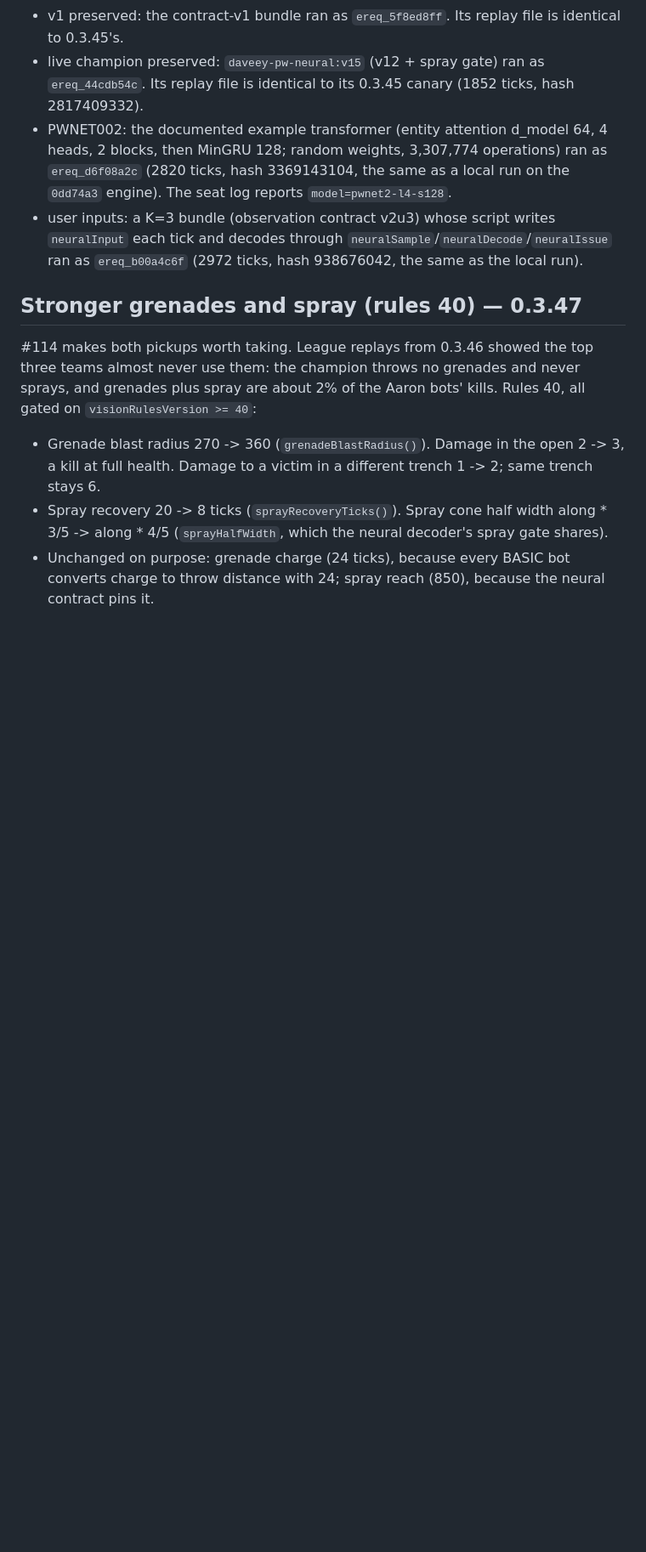
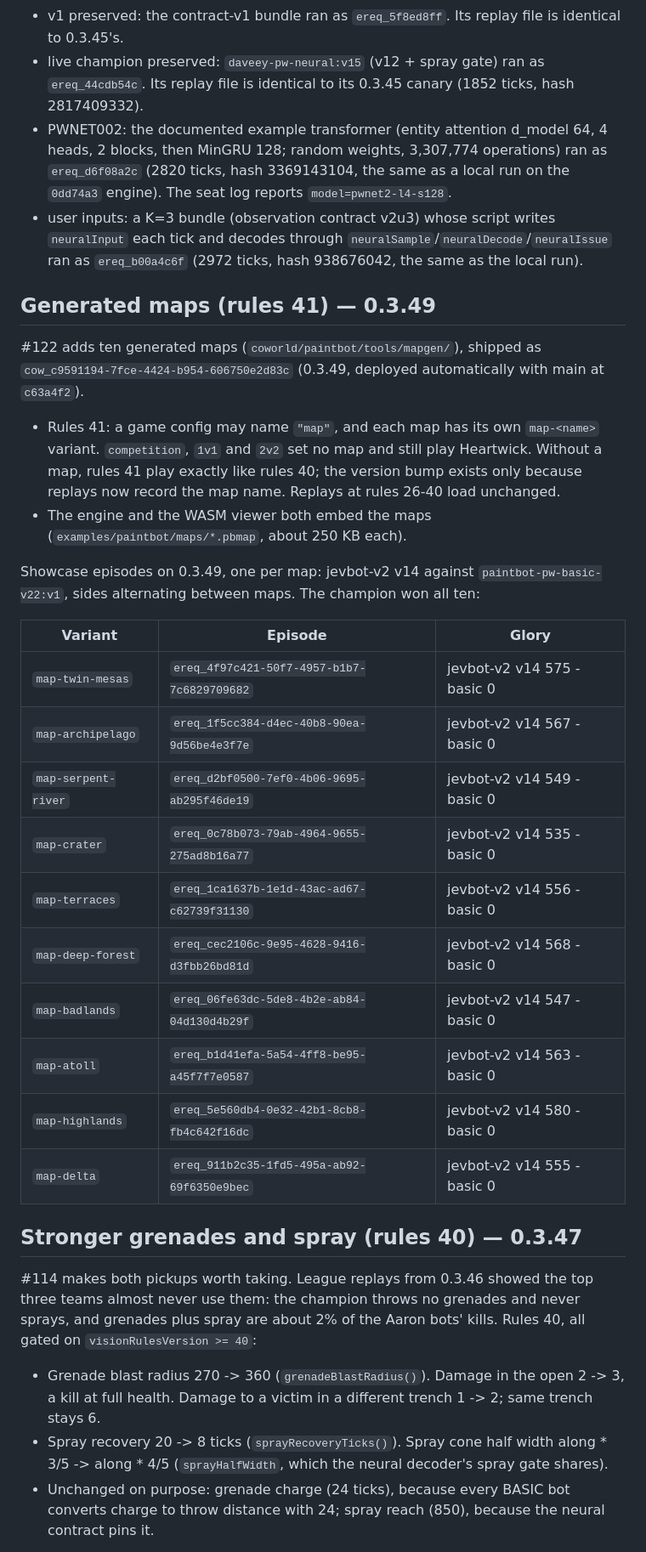
Before and after one commit to Metta-AI/paintbot-pw, a Markdown page: coworld/paintbot/DEPLOYMENT.md, the part around the change. Shown at 85% size. Drawn GitHub-style; blank space fills up the shorter version.

Commit message:
paintbot: record the 0.3.49 release (rules 41 generated maps)
Co-Authored-By: Claude Opus 5.5 <noreply@anthropic.com>

```diff
--- a/coworld/paintbot/DEPLOYMENT.md
+++ b/coworld/paintbot/DEPLOYMENT.md
@@ -686,6 +686,32 @@ Neural canaries, seed 2026 against the plain BASIC filler, all 16 seats exit 0 w
   through `neuralSample`/`neuralDecode`/`neuralIssue` ran as `ereq_b00a4c6f` (2972 ticks, hash 938676042, the same as
   the local run).
 
+## Generated maps (rules 41) — 0.3.49
+
+#122 adds ten generated maps (`coworld/paintbot/tools/mapgen/`), shipped as `cow_c9591194-7fce-4424-b954-606750e2d83c`
+(0.3.49, deployed automatically with main at `c63a4f2`).
+
+- Rules 41: a game config may name `"map"`, and each map has its own `map-<name>` variant. `competition`, `1v1` and
+  `2v2` set no map and still play Heartwick. Without a map, rules 41 play exactly like rules 40; the version bump
+  exists only because replays now record the map name. Replays at rules 26-40 load unchanged.
+- The engine and the WASM viewer both embed the maps (`examples/paintbot/maps/*.pbmap`, about 250 KB each).
+
+Showcase episodes on 0.3.49, one per map: jevbot-v2 v14 against `paintbot-pw-basic-v22:v1`, sides alternating
+between maps. The champion won all ten:
+
+| Variant | Episode | Glory |
+| --- | --- | --- |
+| `map-twin-mesas` | `ereq_4f97c421-50f7-4957-b1b7-7c6829709682` | jevbot-v2 v14 575 - basic 0 |
+| `map-archipelago` | `ereq_1f5cc384-d4ec-40b8-90ea-9d56be4e3f7e` | jevbot-v2 v14 567 - basic 0 |
+| `map-serpent-river` | `ereq_d2bf0500-7ef0-4b06-9695-ab295f46de19` | jevbot-v2 v14 549 - basic 0 |
+| `map-crater` | `ereq_0c78b073-79ab-4964-9655-275ad8b16a77` | jevbot-v2 v14 535 - basic 0 |
+| `map-terraces` | `ereq_1ca1637b-1e1d-43ac-ad67-c62739f31130` | jevbot-v2 v14 556 - basic 0 |
+| `map-deep-forest` | `ereq_cec2106c-9e95-4628-9416-d3fbb26bd81d` | jevbot-v2 v14 568 - basic 0 |
+| `map-badlands` | `ereq_06fe63dc-5de8-4b2e-ab84-04d130d4b29f` | jevbot-v2 v14 547 - basic 0 |
+| `map-atoll` | `ereq_b1d41efa-5a54-4ff8-be95-a45f7f7e0587` | jevbot-v2 v14 563 - basic 0 |
+| `map-highlands` | `ereq_5e560db4-0e32-42b1-8cb8-fb4c642f16dc` | jevbot-v2 v14 580 - basic 0 |
+| `map-delta` | `ereq_911b2c35-1fd5-495a-ab92-69f6350e9bec` | jevbot-v2 v14 555 - basic 0 |
+
 ## Stronger grenades and spray (rules 40) — 0.3.47
 
 #114 makes both pickups worth taking. League replays from 0.3.46 showed the top three teams almost never use
```
